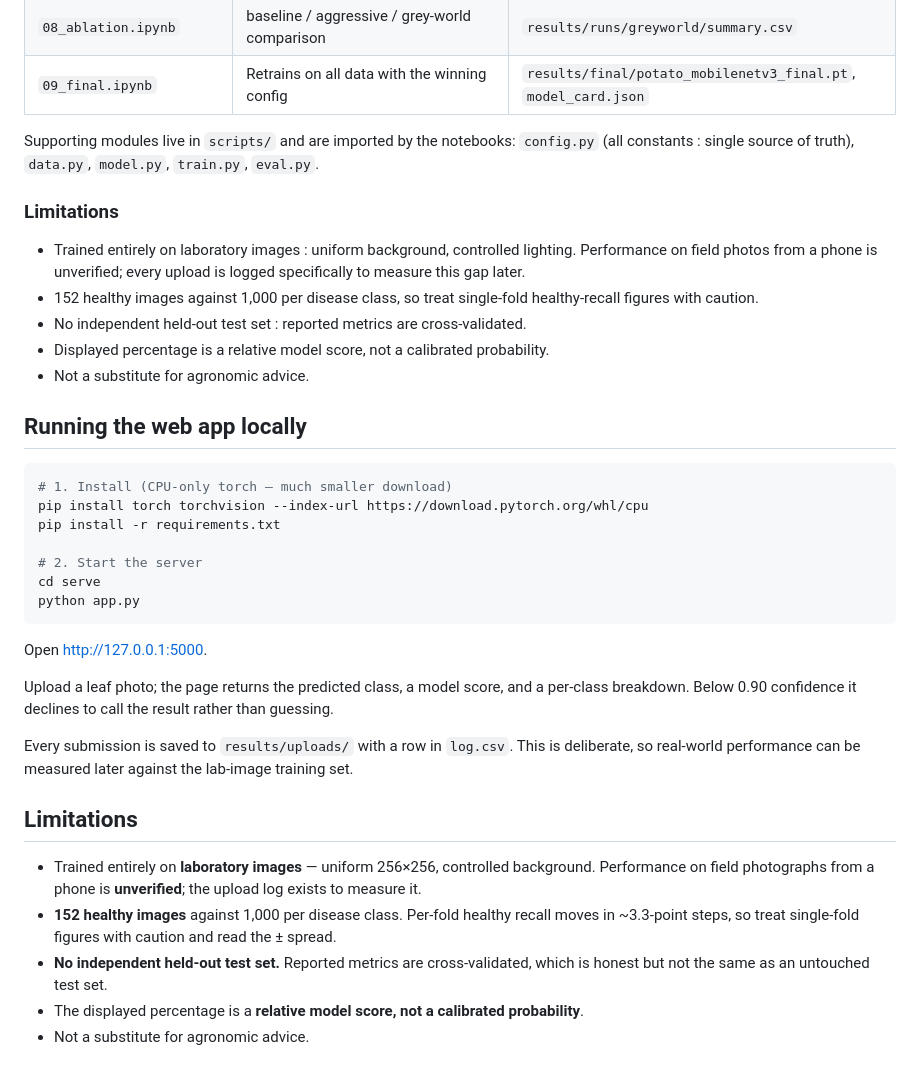
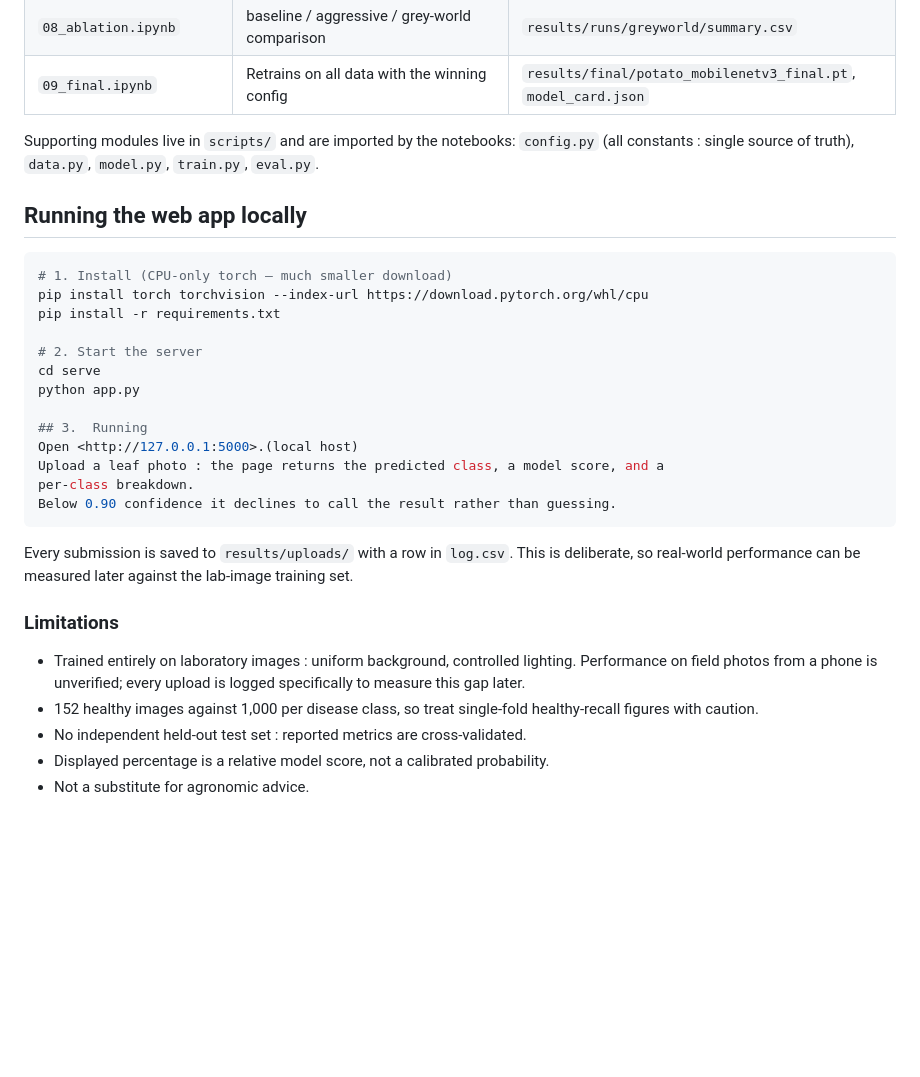
Before and after one commit to MunezeroDev/0_potato_project_v1, a Markdown page: README.md, the part around the change. Drawn GitHub-style; blank space fills up the shorter version.

Commit message:
Updated Primary Documentation

````diff
--- a/README.md
+++ b/README.md
@@ -58,14 +58,6 @@ Supporting modules live in `scripts/` and are imported by the notebooks:
 `config.py` (all constants : single source of truth), `data.py`, `model.py`,
 `train.py`, `eval.py`.
 
-### Limitations
-
-- Trained entirely on laboratory images : uniform background, controlled lighting. Performance on field photos from a phone is unverified; every upload is logged specifically to measure this gap later.
-- 152 healthy images against 1,000 per disease class, so treat single-fold healthy-recall figures with caution.
-- No independent held-out test set : reported metrics are cross-validated.
-- Displayed percentage is a relative model score, not a calibrated probability.
-- Not a substitute for agronomic advice.
-
 ## Running the web app locally
 
 ```bash
@@ -76,26 +68,22 @@ pip install -r requirements.txt
 # 2. Start the server
 cd serve
 python app.py
+
+## 3.  Running
+Open <http://127.0.0.1:5000>.(local host)
+Upload a leaf photo : the page returns the predicted class, a model score, and a
+per-class breakdown.
+Below 0.90 confidence it declines to call the result rather than guessing.
 ```
-
-Open <http://127.0.0.1:5000>.
-
-Upload a leaf photo; the page returns the predicted class, a model score, and a
-per-class breakdown. Below 0.90 confidence it declines to call the result rather
-than guessing.
 
 Every submission is saved to `results/uploads/` with a row in `log.csv`. This is
 deliberate, so real-world performance can be measured later against the lab-image
 training set.
 
-## Limitations
+### Limitations
 
-- Trained entirely on **laboratory images** — uniform 256×256, controlled background.
-  Performance on field photographs from a phone is **unverified**; the upload log
-  exists to measure it.
-- **152 healthy images** against 1,000 per disease class. Per-fold healthy recall moves
-  in ~3.3-point steps, so treat single-fold figures with caution and read the ± spread.
-- **No independent held-out test set.** Reported metrics are cross-validated, which is
-  honest but not the same as an untouched test set.
-- The displayed percentage is a **relative model score, not a calibrated probability**.
+- Trained entirely on laboratory images : uniform background, controlled lighting. Performance on field photos from a phone is unverified; every upload is logged specifically to measure this gap later.
+- 152 healthy images against 1,000 per disease class, so treat single-fold healthy-recall figures with caution.
+- No independent held-out test set : reported metrics are cross-validated.
+- Displayed percentage is a relative model score, not a calibrated probability.
 - Not a substitute for agronomic advice.
````
